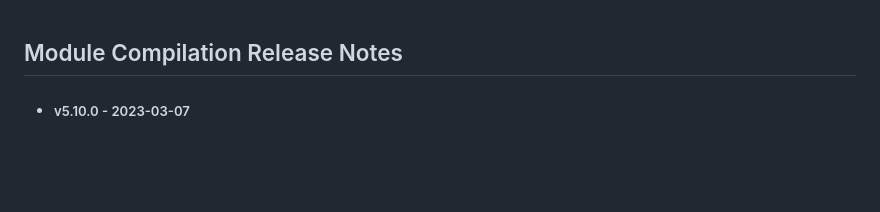
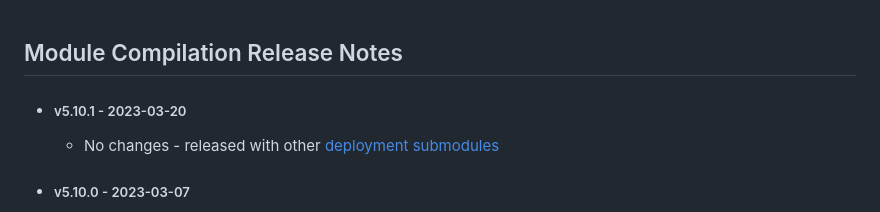
Before and after one commit to richardzilincikPantheon/module-compilation, a Markdown page: CHANGELOG.md, the part around the change. GitHub-like rendering; blank space fills up the shorter version.

Commit message:
5.10.1 Release

```diff
--- a/CHANGELOG.md
+++ b/CHANGELOG.md
@@ -1,4 +1,8 @@
 ## Module Compilation Release Notes
+
+* ##### v5.10.1 - 2023-03-20
+
+  * No changes - released with other [deployment submodules](https://github.com/YangCatalog/deployment)
 
 * ##### v5.10.0 - 2023-03-07
 
```
